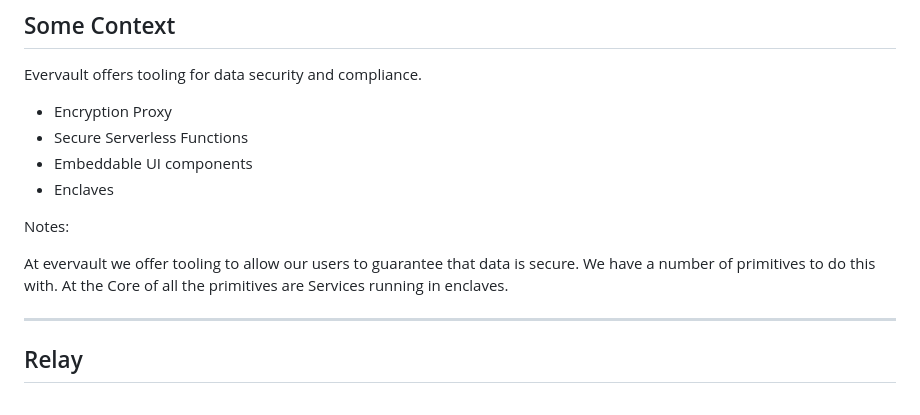
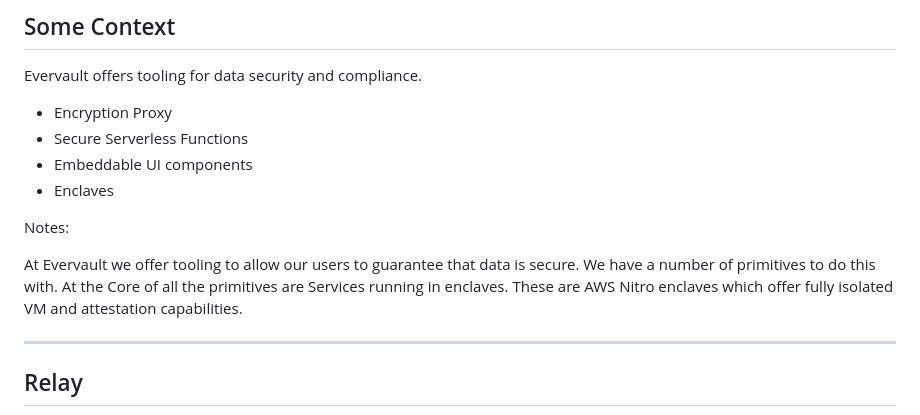
Before and after one commit to butlerx/presentation, a Markdown page: content/slides/EnclavesInProd.md, the part around the change. Rendered like a GitHub page.

Commit message:
Update context on enclaves

```diff
--- a/content/slides/EnclavesInProd.md
+++ b/content/slides/EnclavesInProd.md
@@ -32,9 +32,10 @@ Evervault offers tooling for data security and compliance.
 
 Notes:
 
-At evervault we offer tooling to allow our users to guarantee that data is
+At Evervault we offer tooling to allow our users to guarantee that data is
 secure. We have a number of primitives to do this with. At the Core of all the
-primitives are Services running in enclaves.
+primitives are Services running in enclaves. These are AWS Nitro enclaves which
+offer fully isolated VM and attestation capabilities.
 
 ---
 
```
